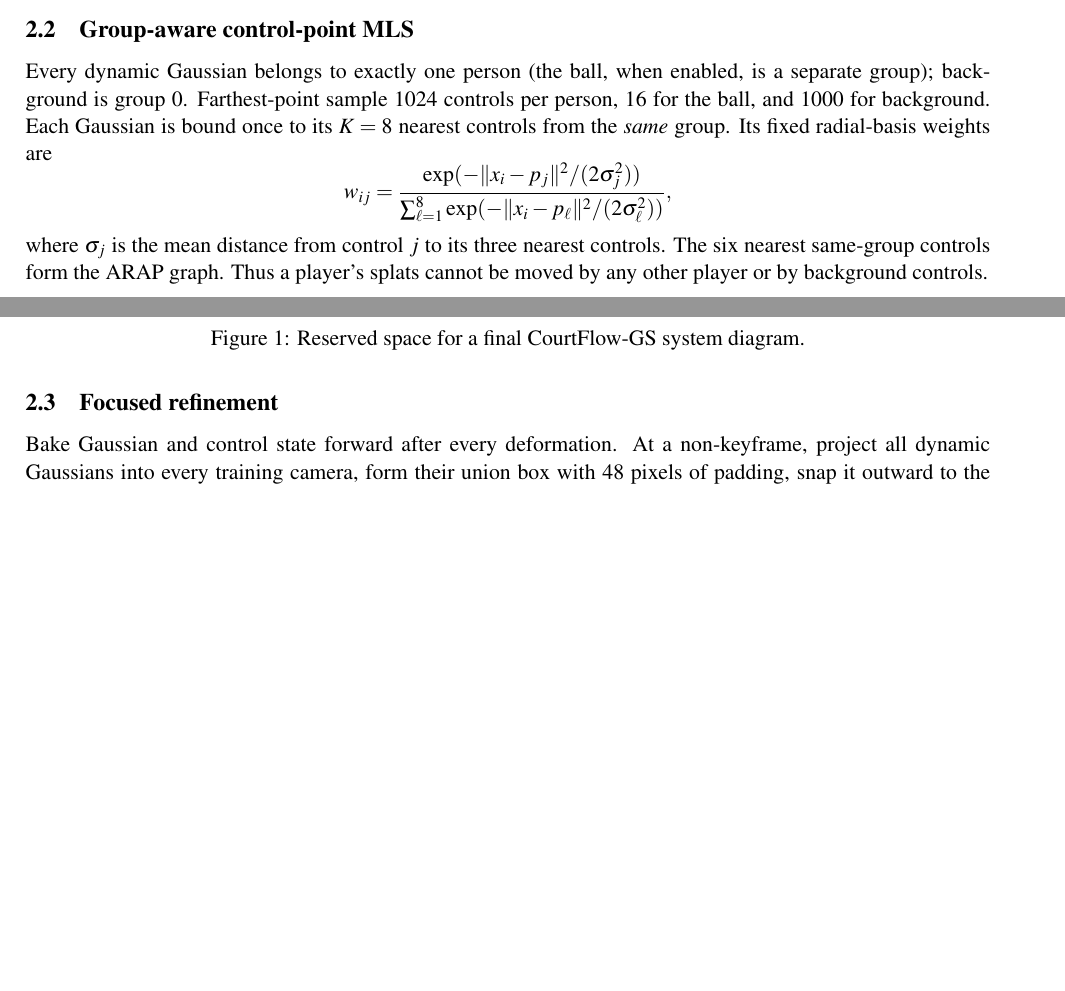
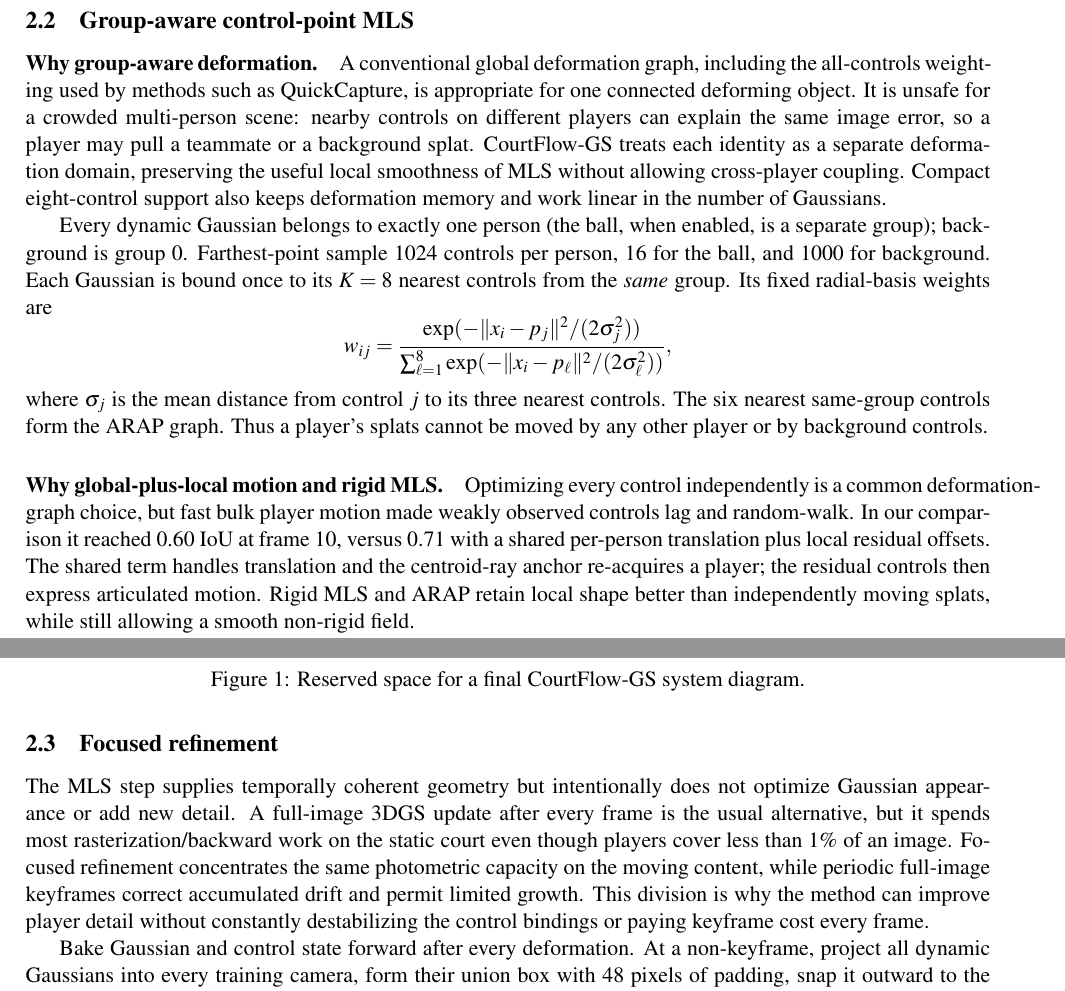
Before and after one commit to shangar21/courtflow-gs, a LaTeX paper (report/courtflow_gs_report.tex): two parts of pages 2 and 3 of 5 before the commit and two parts of pages 3 and 4 of 6 after it, joined at a grey line, cut so that both start at the same text, the shorter picture padded with empty space. Compiled offline with pdfLaTeX.

Commit message:
Explain methodology choices and ablation rationale

```diff
--- a/report/courtflow_gs_report.tex
+++ b/report/courtflow_gs_report.tex
@@ -101,6 +112,15 @@ runs every 100 iterations until halfway; prune opacity below 0.01 and splats out
 3-pixel-dilated mask in two views.
 
 \subsection{Group-aware control-point MLS}
+\paragraph{Why group-aware deformation.}
+A conventional global deformation graph, including the all-controls weighting used by methods such
+as QuickCapture, is appropriate for one connected deforming object.  It is unsafe for a crowded
+multi-person scene: nearby controls on different players can explain the same image error, so a
+player may pull a teammate or a background splat.  CourtFlow-GS treats each identity as a separate
+deformation domain, preserving the useful local smoothness of MLS without allowing cross-player
+coupling.  Compact eight-control support also keeps deformation memory and work linear in the
+number of Gaussians.
+
 Every dynamic Gaussian belongs to exactly one person (the ball, when enabled, is a separate
 group); background is group 0. Farthest-point sample 1024 controls per person, 16 for the ball,
 and 1000 for background. Each Gaussian is bound once to its $K=8$ nearest controls from the
@@ -112,6 +132,14 @@ w_{ij}=\frac{\exp(-\|x_i-p_j\|^2/(2\sigma_j^2))}
 where $\sigma_j$ is the mean distance from control $j$ to its three nearest controls. The six
 nearest same-group controls form the ARAP graph. Thus a player's splats cannot be moved by any
 other player or by background controls.
+
+\paragraph{Why global-plus-local motion and rigid MLS.}
+Optimizing every control independently is a common deformation-graph choice, but fast bulk player
+motion made weakly observed controls lag and random-walk. In our comparison it reached 0.60 IoU at
+frame 10, versus 0.71 with a shared per-person translation plus local residual offsets. The shared
+term handles translation and the centroid-ray anchor re-acquires a player; the residual controls
+then express articulated motion. Rigid MLS and ARAP retain local shape better than independently
+moving splats, while still allowing a smooth non-rigid field.
 
 At frame $f$, warm-start control offsets from the previous control velocity. Optimize a shared
 translation $T_k$ per movable group and local control offsets $\delta_j$ for 50 Adam iterations,
@@ -149,6 +177,14 @@ $\rightarrow$ focused refinement and periodic keyframe.}}
 \end{figure}
 
 \subsection{Focused refinement}
+The MLS step supplies temporally coherent geometry but intentionally does not optimize Gaussian
+appearance or add new detail. A full-image 3DGS update after every frame is the usual alternative,
+but it spends most rasterization/backward work on the static court even though players cover less
+than 1\% of an image. Focused refinement concentrates the same photometric capacity on the moving
+content, while periodic full-image keyframes correct accumulated drift and permit limited growth.
+This division is why the method can improve player detail without constantly destabilizing the
+control bindings or paying keyframe cost every frame.
+
 Bake Gaussian and control state forward after every deformation. At a non-keyframe, project all
 dynamic Gaussians into every training camera, form their union box with 48 pixels of padding,
 snap it outward to the 16-pixel gsplat tile grid, shift the principal point by the crop origin, and
```
Also changed, not shown: report/courtflow_gs_report.tex (25 more changed lines), 1 other file.
